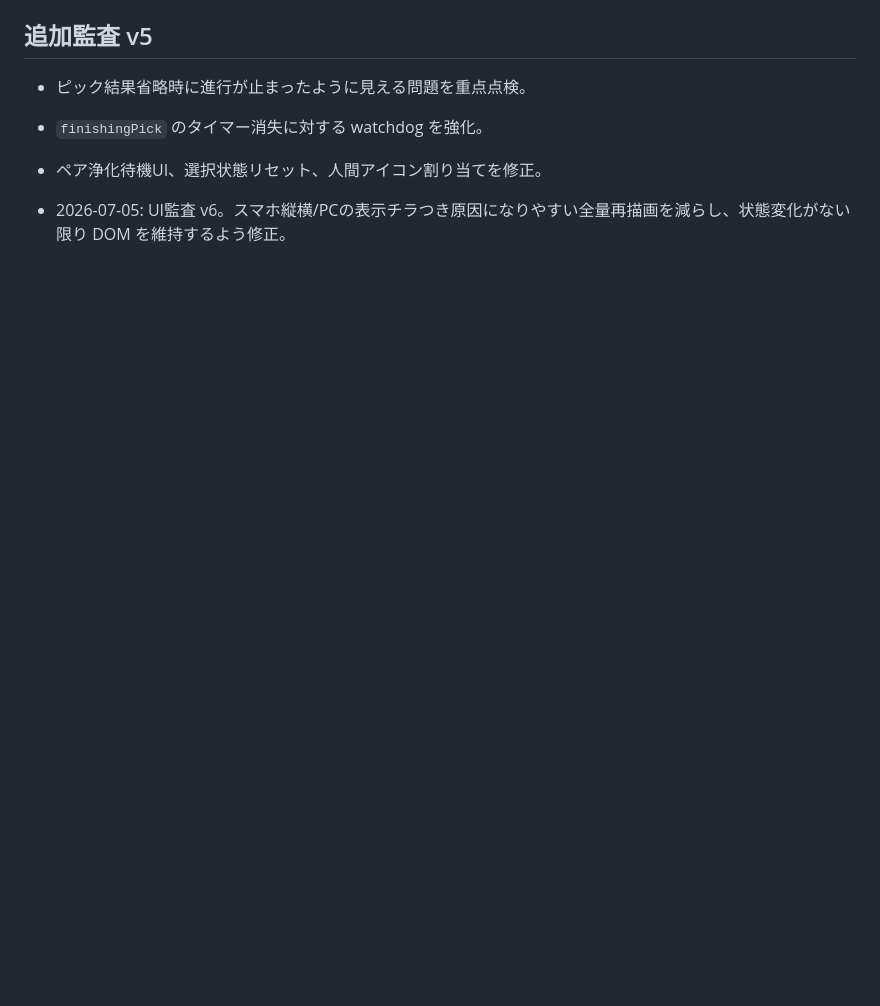
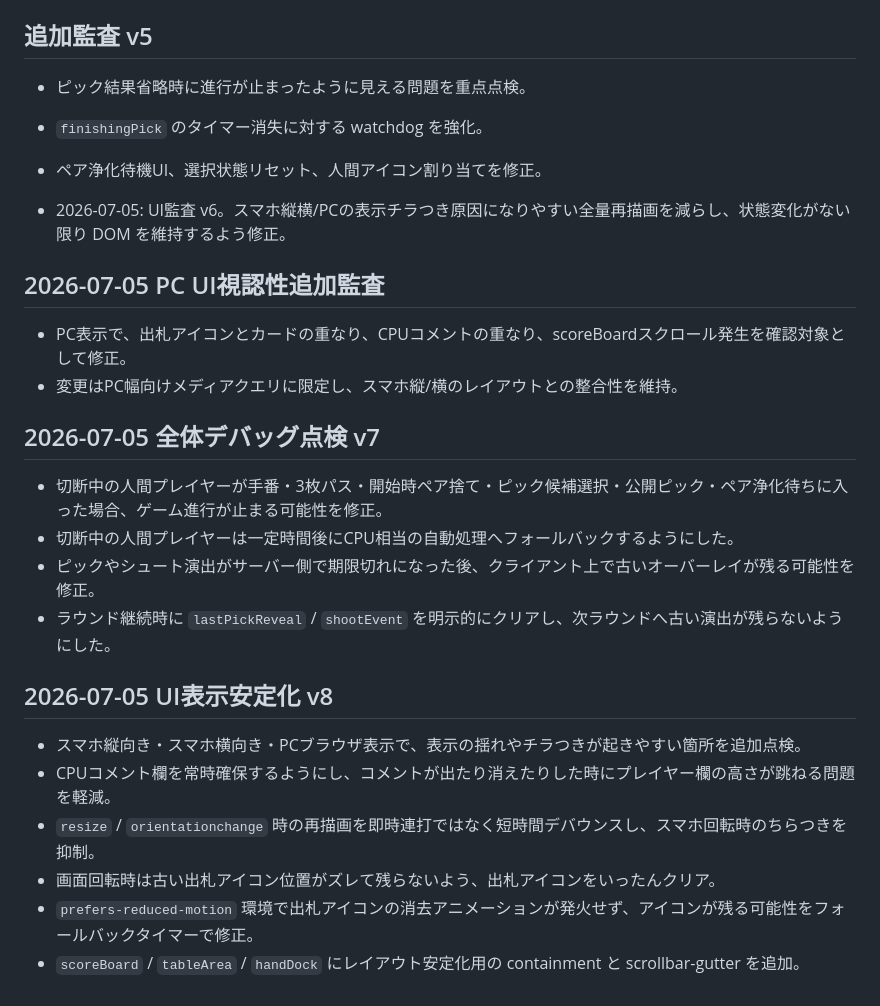
Before and after one commit to genki200099-collab/pipitori_new_UI, a Markdown page: FULL_SOURCE_AUDIT.md, the part around the change. GitHub-like rendering; blank space fills up the shorter version.

```diff
--- a/FULL_SOURCE_AUDIT.md
+++ b/FULL_SOURCE_AUDIT.md
@@ -78,3 +78,24 @@
 - ペア浄化待機UI、選択状態リセット、人間アイコン割り当てを修正。
 
 - 2026-07-05: UI監査 v6。スマホ縦横/PCの表示チラつき原因になりやすい全量再描画を減らし、状態変化がない限り DOM を維持するよう修正。
+
+
+## 2026-07-05 PC UI視認性追加監査
+- PC表示で、出札アイコンとカードの重なり、CPUコメントの重なり、scoreBoardスクロール発生を確認対象として修正。
+- 変更はPC幅向けメディアクエリに限定し、スマホ縦/横のレイアウトとの整合性を維持。
+
+
+## 2026-07-05 全体デバッグ点検 v7
+- 切断中の人間プレイヤーが手番・3枚パス・開始時ペア捨て・ピック候補選択・公開ピック・ペア浄化待ちに入った場合、ゲーム進行が止まる可能性を修正。
+- 切断中の人間プレイヤーは一定時間後にCPU相当の自動処理へフォールバックするようにした。
+- ピックやシュート演出がサーバー側で期限切れになった後、クライアント上で古いオーバーレイが残る可能性を修正。
+- ラウンド継続時に `lastPickReveal` / `shootEvent` を明示的にクリアし、次ラウンドへ古い演出が残らないようにした。
+
+
+## 2026-07-05 UI表示安定化 v8
+- スマホ縦向き・スマホ横向き・PCブラウザ表示で、表示の揺れやチラつきが起きやすい箇所を追加点検。
+- CPUコメント欄を常時確保するようにし、コメントが出たり消えたりした時にプレイヤー欄の高さが跳ねる問題を軽減。
+- `resize` / `orientationchange` 時の再描画を即時連打ではなく短時間デバウンスし、スマホ回転時のちらつきを抑制。
+- 画面回転時は古い出札アイコン位置がズレて残らないよう、出札アイコンをいったんクリア。
+- `prefers-reduced-motion` 環境で出札アイコンの消去アニメーションが発火せず、アイコンが残る可能性をフォールバックタイマーで修正。
+- `scoreBoard` / `tableArea` / `handDock` にレイアウト安定化用の containment と scrollbar-gutter を追加。
```
